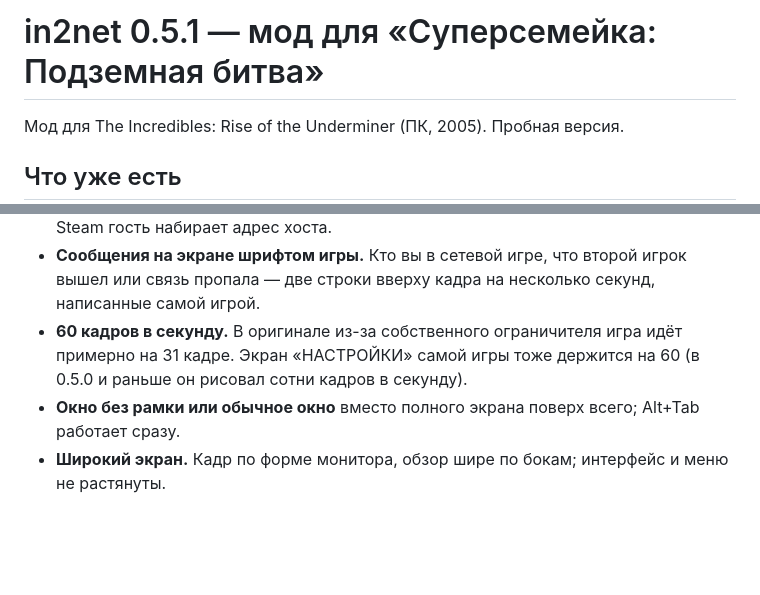
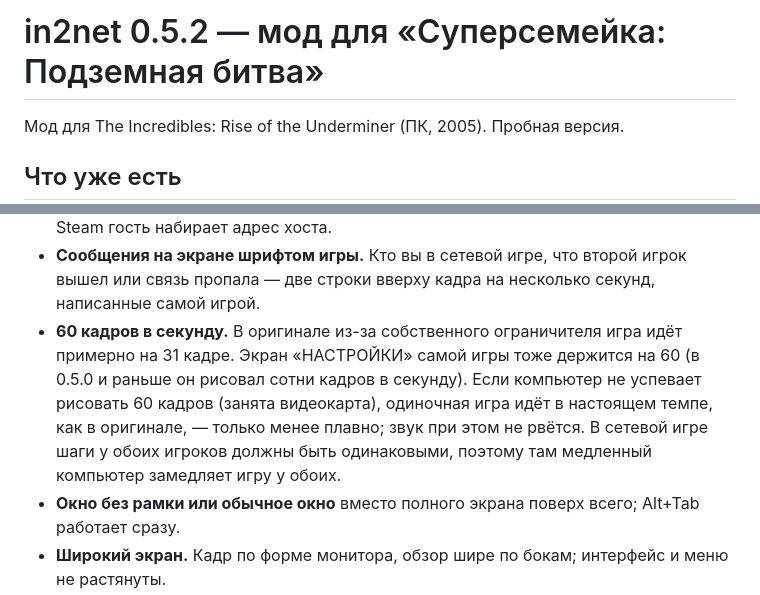
Before and after one commit to int3re/INCREDIBLES-RISE-OF-THE-UNDERMINER-COOP, a Markdown page: dist/README.md, 2 parts joined by grey strips. Rendered like a GitHub page; blank space fills up the shorter version.

```diff
--- a/dist/README.md
+++ b/dist/README.md
@@ -1,4 +1,4 @@
-# in2net 0.5.1 — мод для «Суперсемейка: Подземная битва»
+# in2net 0.5.2 — мод для «Суперсемейка: Подземная битва»
 
 Мод для The Incredibles: Rise of the Underminer (ПК, 2005). Пробная версия.
 
@@ -13,6 +13,9 @@
   две строки вверху кадра на несколько секунд, написанные самой игрой.
 - **60 кадров в секунду.** В оригинале из-за собственного ограничителя игра идёт примерно на 31 кадре.
   Экран «НАСТРОЙКИ» самой игры тоже держится на 60 (в 0.5.0 и раньше он рисовал сотни кадров в секунду).
+  Если компьютер не успевает рисовать 60 кадров (занята видеокарта), одиночная игра идёт в настоящем темпе,
+  как в оригинале, — только менее плавно; звук при этом не рвётся. В сетевой игре шаги у обоих игроков должны
+  быть одинаковыми, поэтому там медленный компьютер замедляет игру у обоих.
 - **Окно без рамки или обычное окно** вместо полного экрана поверх всего; Alt+Tab работает сразу.
 - **Широкий экран.** Кадр по форме монитора, обзор шире по бокам; интерфейс и меню не растянуты.
 - **Своя камера у каждого игрока в сетевой игре.** Каждый видит своего героя в центре и крупно.
```
Also changed, not shown: README.md (+1 -1 lines), docs/images/launcher-home.png, 6 other files.
